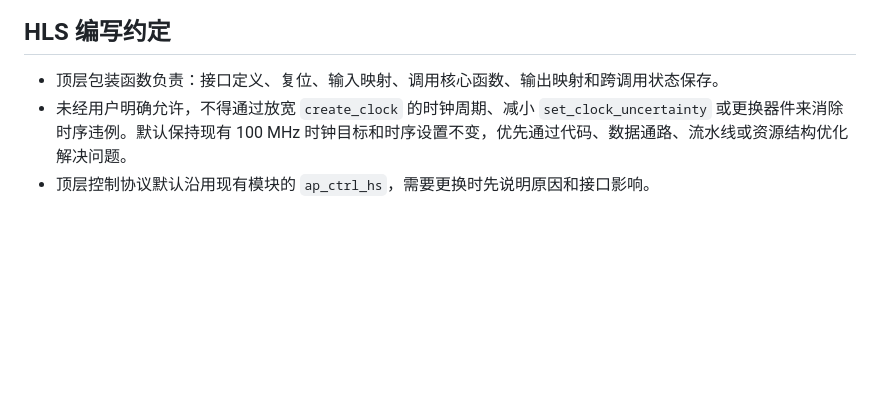
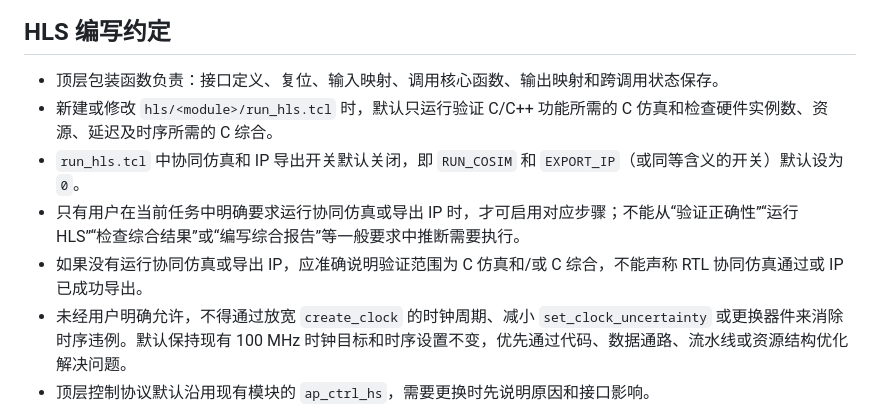
Before and after one commit to diego3893/FSA_HLS, a Markdown page: AGENTS.md, the part around the change. Drawn GitHub-style; blank space fills up the shorter version.

Commit message:
docs: 新增tcl编写约定

```diff
--- a/AGENTS.md
+++ b/AGENTS.md
@@ -50,6 +50,10 @@
 ## HLS 编写约定
 
 - 顶层包装函数负责：接口定义、复位、输入映射、调用核心函数、输出映射和跨调用状态保存。
+- 新建或修改 `hls/<module>/run_hls.tcl` 时，默认只运行验证 C/C++ 功能所需的 C 仿真和检查硬件实例数、资源、延迟及时序所需的 C 综合。
+- `run_hls.tcl` 中协同仿真和 IP 导出开关默认关闭，即 `RUN_COSIM` 和 `EXPORT_IP`（或同等含义的开关）默认设为 `0`。
+- 只有用户在当前任务中明确要求运行协同仿真或导出 IP 时，才可启用对应步骤；不能从“验证正确性”“运行 HLS”“检查综合结果”或“编写综合报告”等一般要求中推断需要执行。
+- 如果没有运行协同仿真或导出 IP，应准确说明验证范围为 C 仿真和/或 C 综合，不能声称 RTL 协同仿真通过或 IP 已成功导出。
 - 未经用户明确允许，不得通过放宽 `create_clock` 的时钟周期、减小 `set_clock_uncertainty` 或更换器件来消除时序违例。默认保持现有 100 MHz 时钟目标和时序设置不变，优先通过代码、数据通路、流水线或资源结构优化解决问题。
 - 顶层控制协议默认沿用现有模块的 `ap_ctrl_hs`，需要更换时先说明原因和接口影响。
 - 普通标量或结构体端口沿用现有接口方式；不要仅为了 HLS 而无理由拆散已经清晰的结构体。
```
